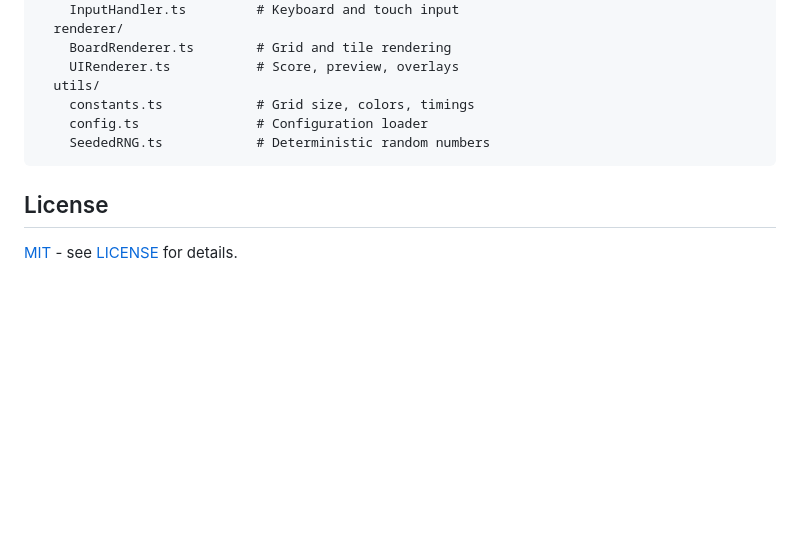
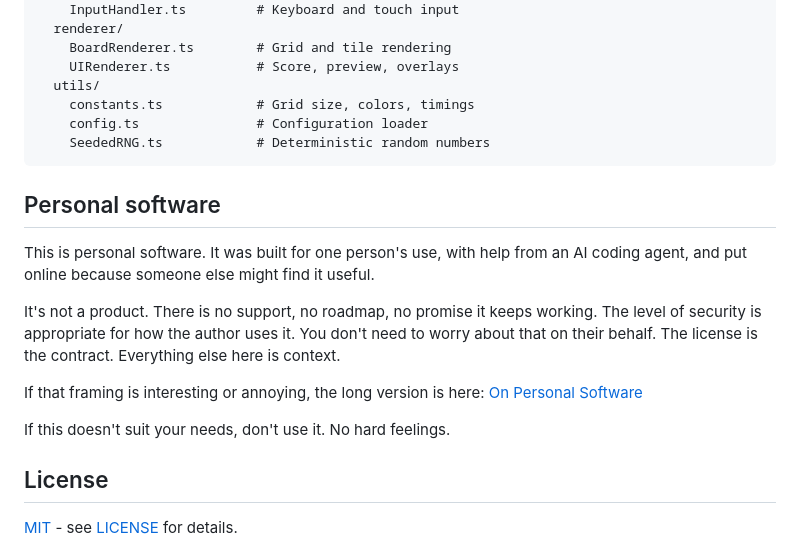
Before and after one commit to coredump/exp-drop, a Markdown page: README.md, the part around the change. Drawn GitHub-style; blank space fills up the shorter version.

Commit message:
docs: add the personal software disclaimer
Standard section used across coredump repos (keycap-legends, cad-mouse-mk2),
pointing at the long-form framing in coredump/personal-software.

Co-Authored-By: Claude Opus 5 (1M context) <noreply@anthropic.com>
Claude-Session: https://claude.ai/code/session_01CB7RX2m4QorrXtPggnqnNA

````diff
--- a/README.md
+++ b/README.md
@@ -172,6 +172,21 @@ src/
     SeededRNG.ts            # Deterministic random numbers
 ```
 
+## Personal software
+
+This is personal software. It was built for one person's use, with help from
+an AI coding agent, and put online because someone else might find it useful.
+
+It's not a product. There is no support, no roadmap, no promise it keeps
+working. The level of security is appropriate for how the author uses it. You
+don't need to worry about that on their behalf. The license is the contract.
+Everything else here is context.
+
+If that framing is interesting or annoying, the long version is here:
+[On Personal Software](https://github.com/coredump/personal-software)
+
+If this doesn't suit your needs, don't use it. No hard feelings.
+
 ## License
 
 [MIT](LICENSE) - see [LICENSE](LICENSE) for details.
````
